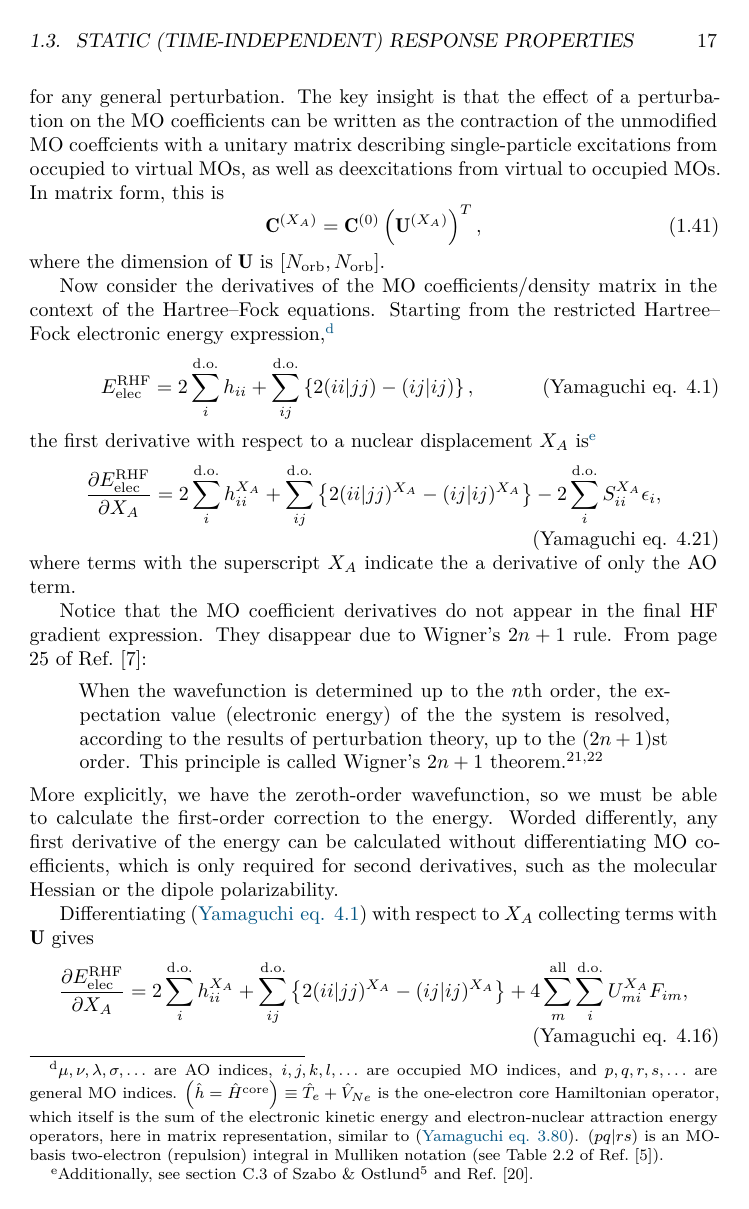
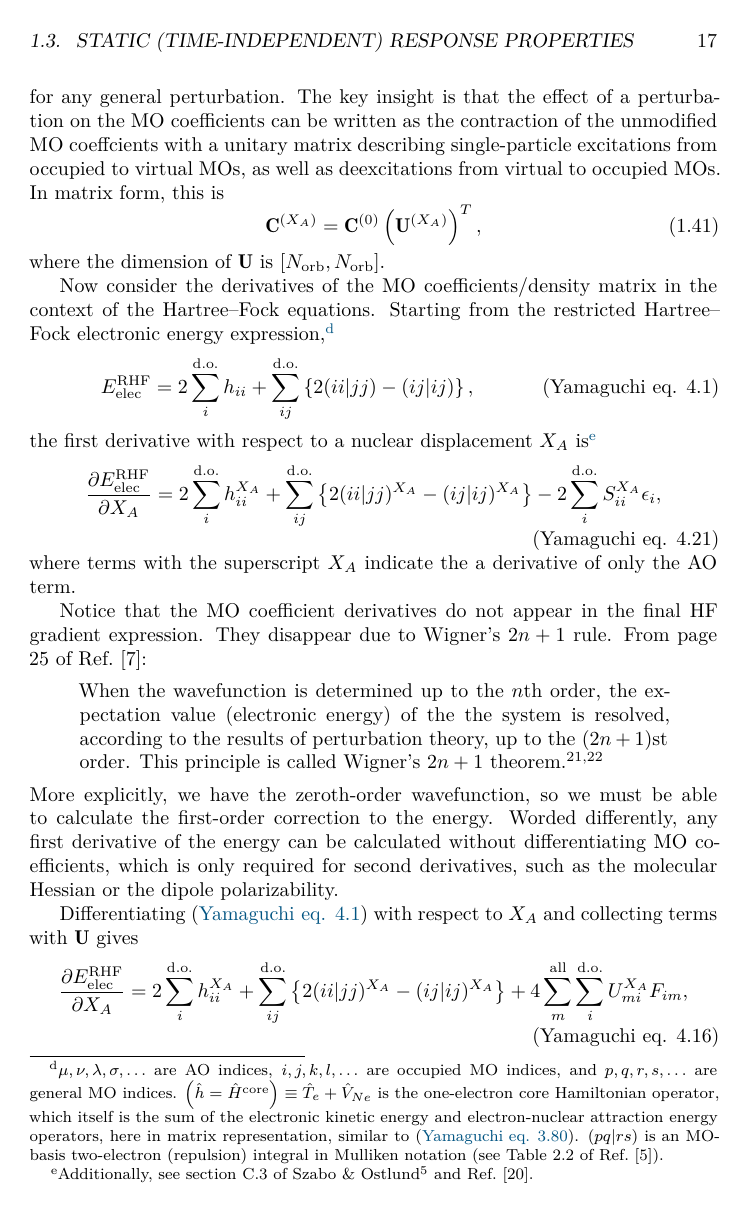
Before and after one commit to berquist/dissertation, a LaTeX figure (introduction.tex): page 17 of 30. Compiled offline with XeLaTeX.

Commit message:
introduction: missing word

```diff
--- a/introduction.tex
+++ b/introduction.tex
@@ -470,7 +470,7 @@ Notice that the MO coefficient derivatives do not appear in the final HF gradien
 \end{quote}
 More explicitly, we have the zeroth-order wavefunction, so we must be able to calculate the first-order correction to the energy. Worded differently, any first derivative of the energy can be calculated without differentiating MO coefficients, which is only required for second derivatives, such as the molecular Hessian or the dipole polarizability.
 
-Differentiating \eqref{eq:yamaguchi-4.1} with respect to \(X_{A}\) collecting terms with \(\mathbf{U}\) gives
+Differentiating \eqref{eq:yamaguchi-4.1} with respect to \(X_{A}\) and collecting terms with \(\mathbf{U}\) gives
 \begin{equation}
   \label{4.16}\tag{Yamaguchi eq. 4.16}
   \frac{\partial E_{\text{elec}}^{\text{RHF}}}{\partial X_{A}} = 2 \sum_{i}^{\text{d.o.}} h_{ii}^{X_{A}} + \sum_{ij}^{\text{d.o.}} \left\{ 2(ii|jj)^{X_{A}} - (ij|ij)^{X_{A}} \right\} + 4 \sum_{m}^{\text{all}} \sum_{i}^{\text{d.o.}} U_{mi}^{X_{A}} F_{im},
```
